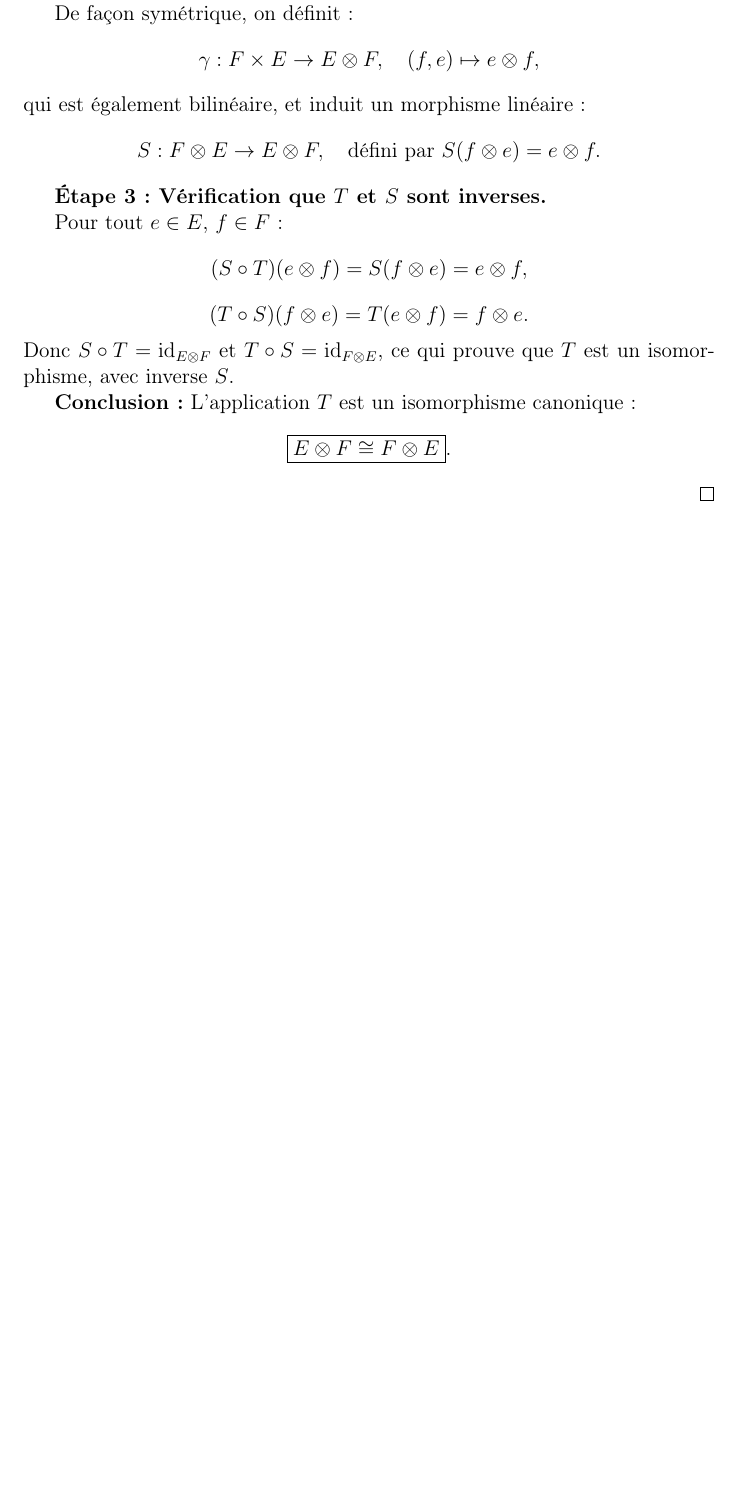
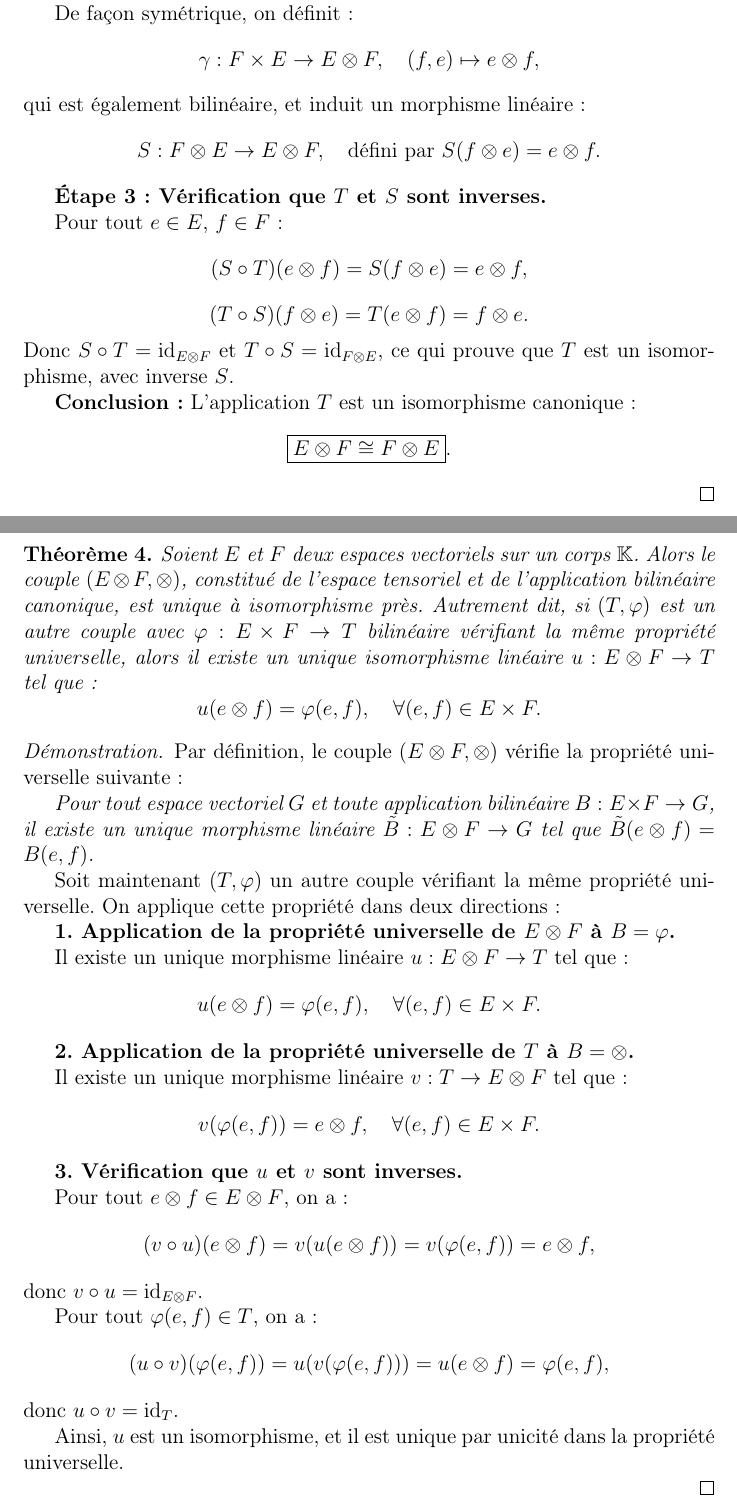
Before and after one commit to rogerblapto/MemoireM2UMA, a LaTeX document (ajout.tex): part of page 5 of 5 before the commit and two parts of pages 5 and 6 of 6 after it, the two joined at a grey line, cut so that both start at the same text, the shorter picture padded with empty space. Compiled offline with pdfLaTeX.

Commit message:
Mise à jour

```diff
--- a/ajout.tex
+++ b/ajout.tex
@@ -210,5 +210,56 @@
 		\]
 	\end{proof}
 
+	\newpage
+
+	\begin{theoreme}
+		Soient \( E \) et \( F \) deux espaces vectoriels sur un corps \( \mathbb{K} \).
+		Alors le couple \( (E \otimes F, \otimes) \), constitué de l’espace tensoriel et de l’application bilinéaire canonique, est unique à isomorphisme près.
+		Autrement dit, si \( (T, \varphi) \) est un autre couple avec \( \varphi : E \times F \to T \) bilinéaire vérifiant la même propriété universelle, alors il existe un unique isomorphisme linéaire \( u : E \otimes F \to T \) tel que :
+		\[
+		u(e \otimes f) = \varphi(e, f), \quad \forall (e, f) \in E \times F.
+		\]
+	\end{theoreme}
+
+	\begin{proof}
+		Par définition, le couple \( (E \otimes F, \otimes) \) vérifie la propriété universelle suivante :
+
+		\emph{Pour tout espace vectoriel \( G \) et toute application bilinéaire \( B : E \times F \to G \), il existe un unique morphisme linéaire \( \tilde{B} : E \otimes F \to G \) tel que \( \tilde{B}(e \otimes f) = B(e, f) \).}
+
+		Soit maintenant \( (T, \varphi) \) un autre couple vérifiant la même propriété universelle.
+		On applique cette propriété dans deux directions :
+
+		\textbf{1. Application de la propriété universelle de \( E \otimes F \) à \( B = \varphi \).}
+
+		Il existe un unique morphisme linéaire \( u : E \otimes F \to T \) tel que :
+		\[
+		u(e \otimes f) = \varphi(e, f), \quad \forall (e,f) \in E \times F.
+		\]
+
+		\textbf{2. Application de la propriété universelle de \( T \) à \( B = \otimes \).}
+
+		Il existe un unique morphisme linéaire \( v : T \to E \otimes F \) tel que :
+		\[
+		v(\varphi(e, f)) = e \otimes f, \quad \forall (e,f) \in E \times F.
+		\]
+
+		\textbf{3. Vérification que \( u \) et \( v \) sont inverses.}
+
+		Pour tout \( e \otimes f \in E \otimes F \), on a :
+		\[
+		(v \circ u)(e \otimes f) = v(u(e \otimes f)) = v(\varphi(e, f)) = e \otimes f,
+		\]
+		donc \( v \circ u = \mathrm{id}_{E \otimes F} \).
+
+		Pour tout \( \varphi(e, f) \in T \), on a :
+		\[
+		(u \circ v)(\varphi(e, f)) = u(v(\varphi(e, f))) = u(e \otimes f) = \varphi(e, f),
+		\]
+		donc \( u \circ v = \mathrm{id}_T \).
+
+		Ainsi, \( u \) est un isomorphisme, et il est unique par unicité dans la propriété universelle.
+
+	\end{proof}
+
 
 \end{document}
```
Also changed, not shown: ajout.pdf, 3 other files.
